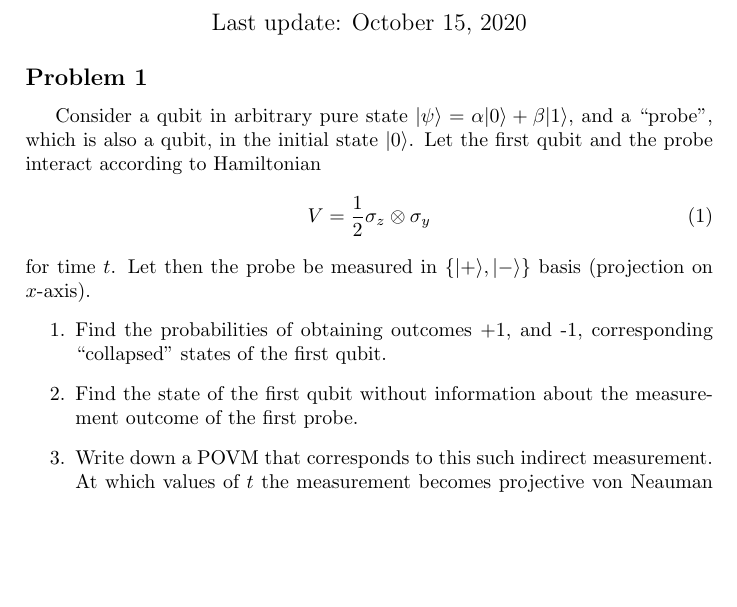
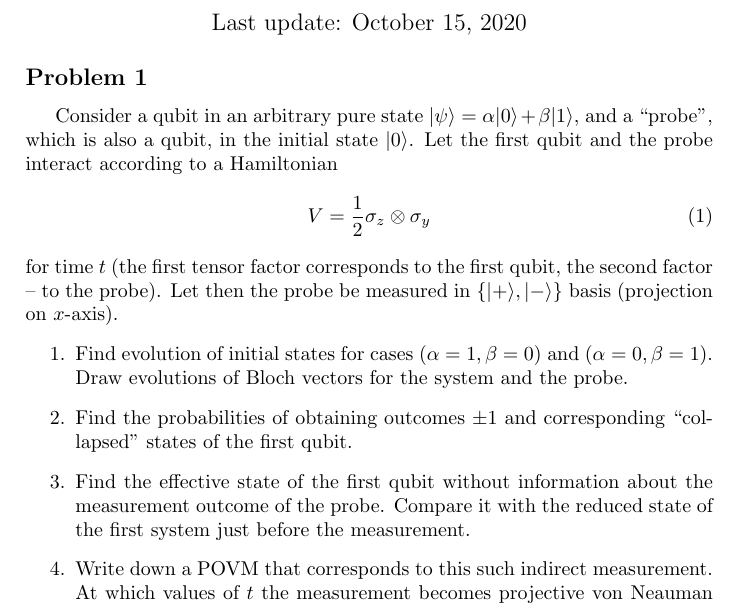
Before and after one commit to EvgeniyKiktenko/RQC-MIPT-q-inf-proc-course, a LaTeX problem sheet (Self-check/assignment_2.tex): part of the page, cut so that both start at the same text, the shorter picture padded with empty space. Compiled offline with pdfLaTeX.

Commit message:
Update of the first problem

```diff
--- a/Self-check/assignment_2.tex
+++ b/Self-check/assignment_2.tex
@@ -40,16 +40,18 @@
 \end{center}
 
 \subsection*{Problem 1}
-Consider a qubit in arbitrary pure state $\ket{\psi}=\alpha\ket{0}+\beta\ket{1}$, and a ``probe'', which is also a qubit, in the initial state $\ket{0}$.
-Let the first qubit and the probe interact according to Hamiltonian
+Consider a qubit in an arbitrary pure state $\ket{\psi}=\alpha\ket{0}+\beta\ket{1}$, and a ``probe'', which is also a qubit, in the initial state $\ket{0}$.
+Let the first qubit and the probe interact according to a Hamiltonian
 \begin{equation}
 	V=\frac{1}{2}\sigma_{z}\otimes\sigma_{y}
 \end{equation}
-for time $t$.
+for time $t$ (the first tensor factor corresponds to the first qubit, the second factor -- to the probe).
 Let then the probe be measured in $\{\ket{+}, \ket{-}\}$ basis (projection on $x$-axis).
 \begin{enumerate}
-	\item Find the probabilities of obtaining outcomes +1, and -1, corresponding ``collapsed'' states of the first qubit.
-	\item Find the state of the first qubit without information about the measurement outcome of the first probe.
+	\item Find evolution of initial states for cases ($\alpha=1, \beta=0$) and ($\alpha=0, \beta=1$).
+	Draw evolutions of Bloch vectors for the system and the probe.
+	\item Find the probabilities of obtaining outcomes $\pm1$ and corresponding ``collapsed'' states of the first qubit.
+	\item Find the effective state of the first qubit without information about the measurement outcome of the probe. Compare it with the reduced state of the first system just before the measurement.
 	\item Write down a POVM that corresponds to this such indirect measurement. At which values of $t$ the measurement becomes projective von Neauman measurement?
 \end{enumerate}
 
```
